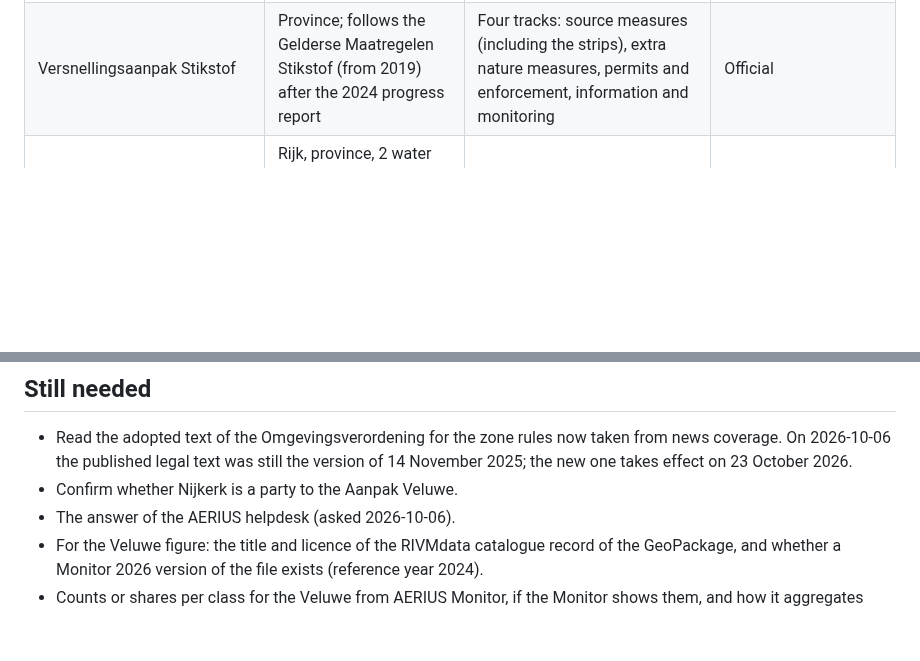
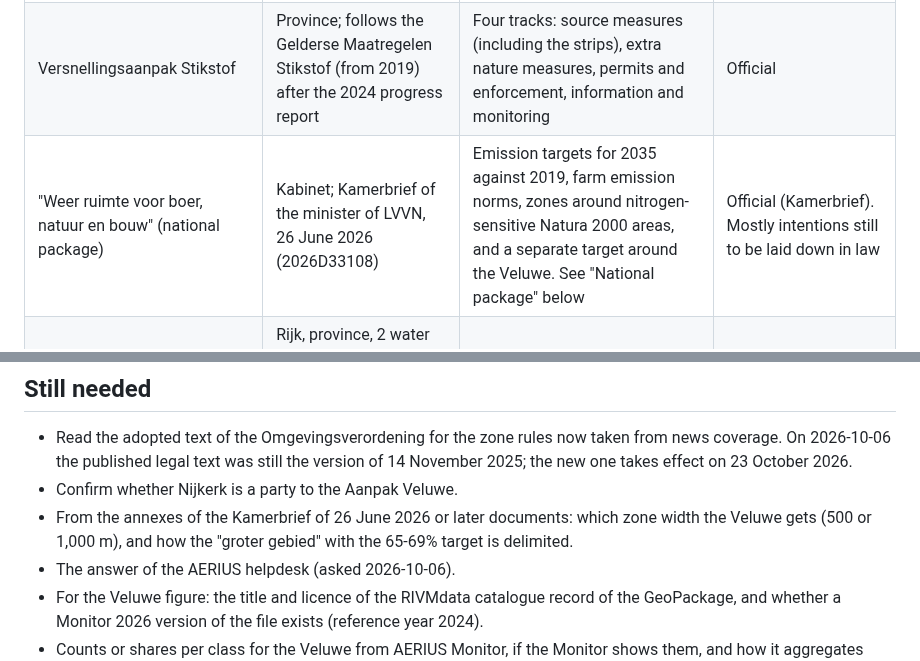
Before and after one commit to Elcebir71/nijkerk-transition-monitor, a Markdown page: docs/nitrogen-sources.md, 2 parts joined by grey strips. GitHub-like rendering; blank space fills up the shorter version.

```diff
--- a/docs/nitrogen-sources.md
+++ b/docs/nitrogen-sources.md
@@ -728,6 +728,7 @@ coverage only.
 |---|---|---|---|
 | Stikstofreductiegebieden (strokenbeleid), in the Omgevingsverordening Gelderland | Provinciale Staten, adopted 23 September 2026; in force 23 October 2026 | "Stikstofgevoelige natuur die overbelast is en stroken van maximaal 500 meter eromheen", in four areas: Veluwe, Landgoederen Brummen, Bekendelle, Willinks Weust | Definition, areas and dates: official. Rules: reported |
 | Versnellingsaanpak Stikstof | Province; follows the Gelderse Maatregelen Stikstof (from 2019) after the 2024 progress report | Four tracks: source measures (including the strips), extra nature measures, permits and enforcement, information and monitoring | Official |
+| "Weer ruimte voor boer, natuur en bouw" (national package) | Kabinet; Kamerbrief of the minister of LVVN, 26 June 2026 (2026D33108) | Emission targets for 2035 against 2019, farm emission norms, zones around nitrogen-sensitive Natura 2000 areas, and a separate target around the Veluwe. See "National package" below | Official (Kamerbrief). Mostly intentions still to be laid down in law |
 | Aanpak Veluwe | Rijk, province, 2 water boards, 21 municipalities; at least 10 years, to 2035; implementation started June 2026 | "Herstel van de natuur én ruimte voor wonen, werken en ondernemen" on and around the Veluwe | Programme: official. Start, budget and target: reported |
 | Beleidsregels salderen Gelderland 2026 | Gedeputeerde Staten, adopted 27 January 2026; in force 10 February 2026; amended version in force 18 July 2026 | Rules for internal and external netting (salderen) when a nature permit is granted. Province-wide | Official (CVDR756662). Percentages not recorded here: two readings gave different numbers |
 | Vitaal landelijk gebied Gelderland (VLGG) | Gedeputeerde Staten decided at the end of September 2024 not to adopt it for now | Concept programme for the rural area. Shelved after the cabinet withdrew the Transitiefonds and the NPLG. Named Veluwe and Gelderse Vallei among its priority areas | Official for 2024; later status not checked |
@@ -839,6 +893,9 @@ Sources for this section:
   the version of 14 November 2025; the new one takes effect on 23 October
   2026.
 - Confirm whether Nijkerk is a party to the Aanpak Veluwe.
+- From the annexes of the Kamerbrief of 26 June 2026 or later documents:
+  which zone width the Veluwe gets (500 or 1,000 m), and how the "groter
+  gebied" with the 65-69% target is delimited.
 - The answer of the AERIUS helpdesk (asked 2026-10-06).
 - For the Veluwe figure: the title and licence of the RIVMdata catalogue
   record of the GeoPackage, and whether a Monitor 2026 version of the file
```
Also changed, not shown: other parts of docs/nitrogen-sources.md (+56 -3 lines), docs/nitrogen-technology-research.md (+15 -0 lines).
